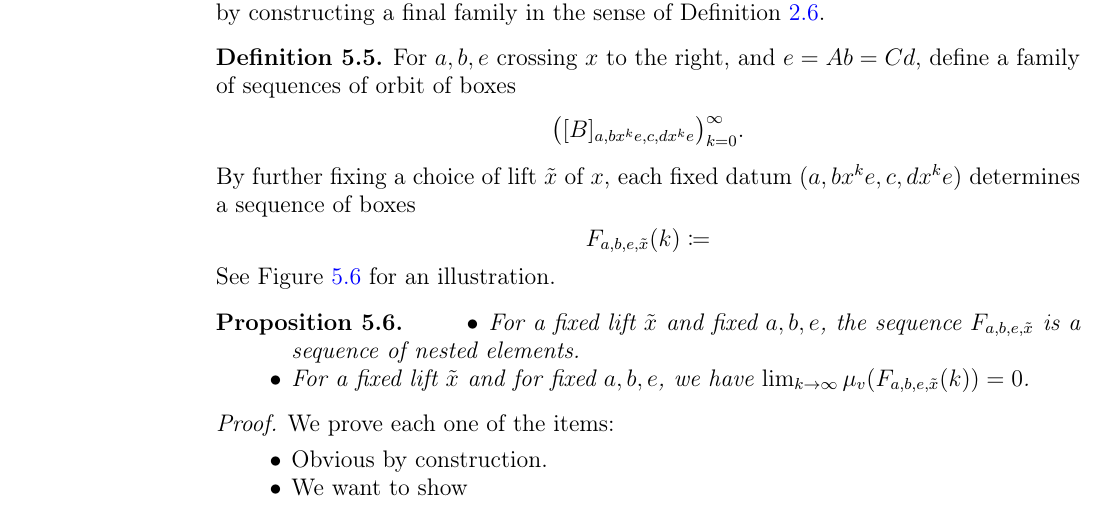
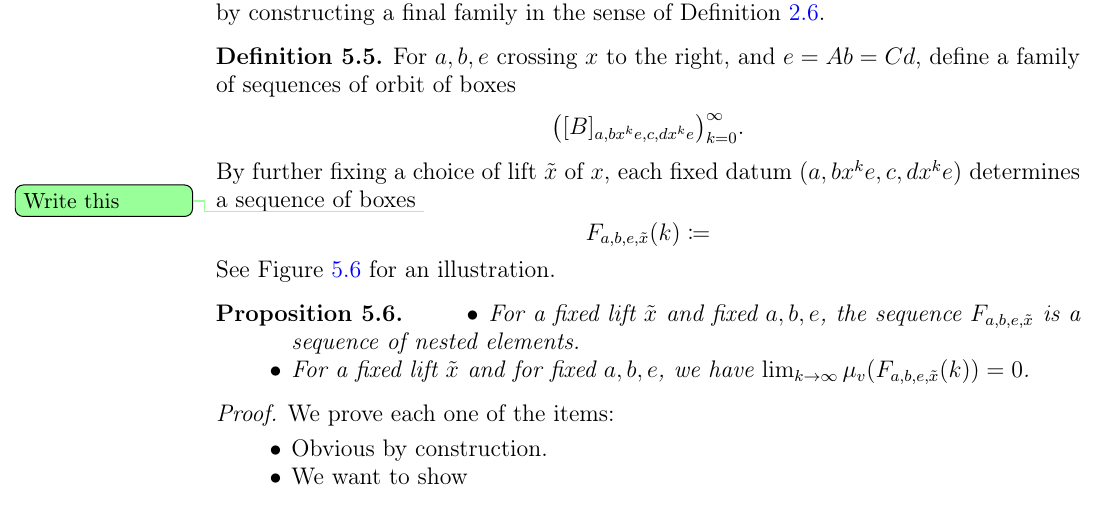
Before and after one commit to dpthurst/Currents-and-intersections, a LaTeX paper (Intersections.tex, which reads proof.tex): part of page 24 of 33, cut so that both start at the same text. Compiled offline with pdfLaTeX.

Commit message:
Add TODOs

```diff
--- a/proof.tex
+++ b/proof.tex
@@ -177,6 +177,7 @@ Definition~\ref{def:finalfamily}.
 \bigl([B]_{a,bx^ke,c,dx^k e}\bigr)_{k=0}^\infty.
 \]
   By further fixing a choice of lift $\tilde{x}$ of $x$,  each fixed datum $(a,bx^ke,c,dx^k e)$ determines a sequence of boxes
+\DPTtodo{Write this}
 \[
   F_{a,b,e,\tilde{x}}(k) \coloneqq
 \]
```
Also changed, not shown: proof.tex (1 more changed lines).
